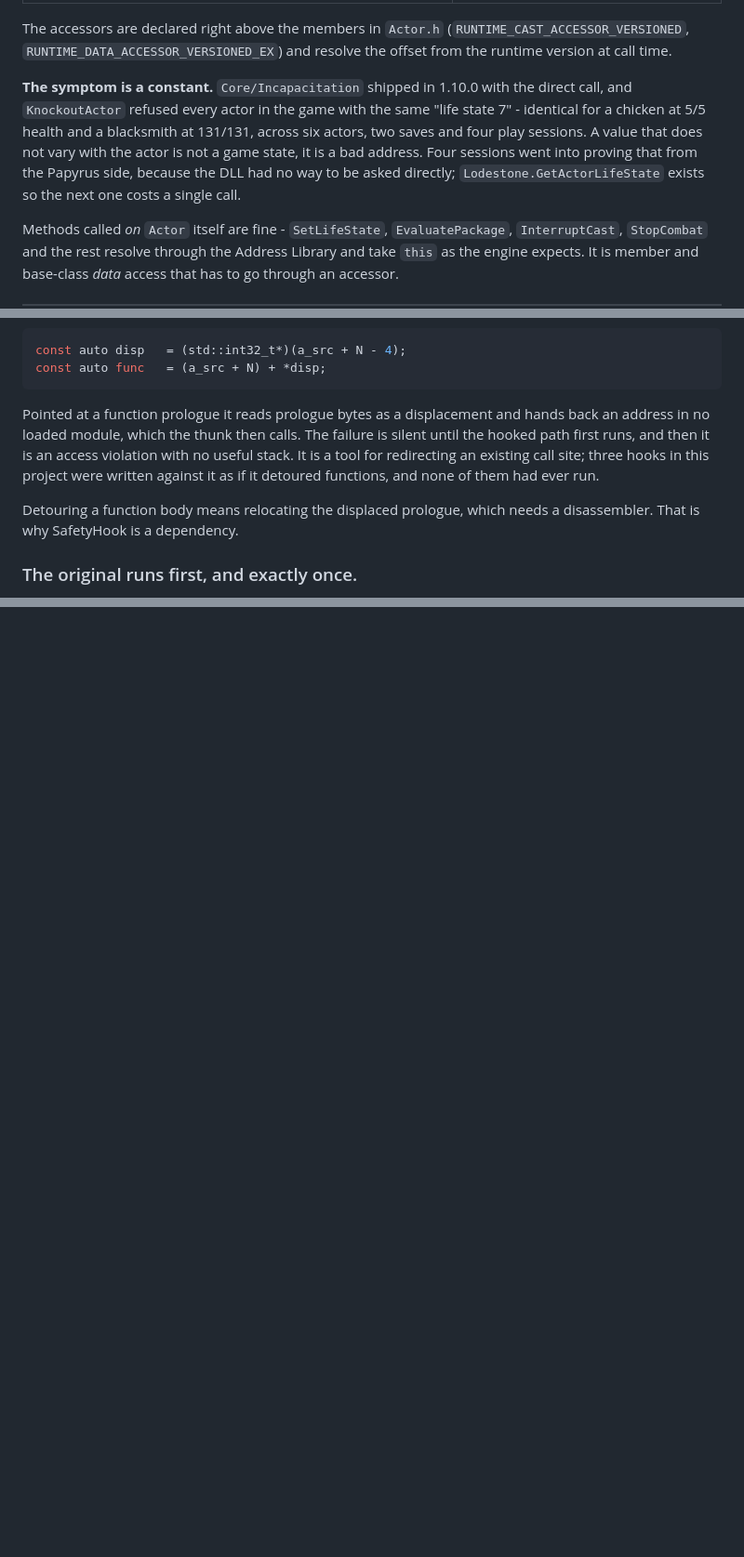
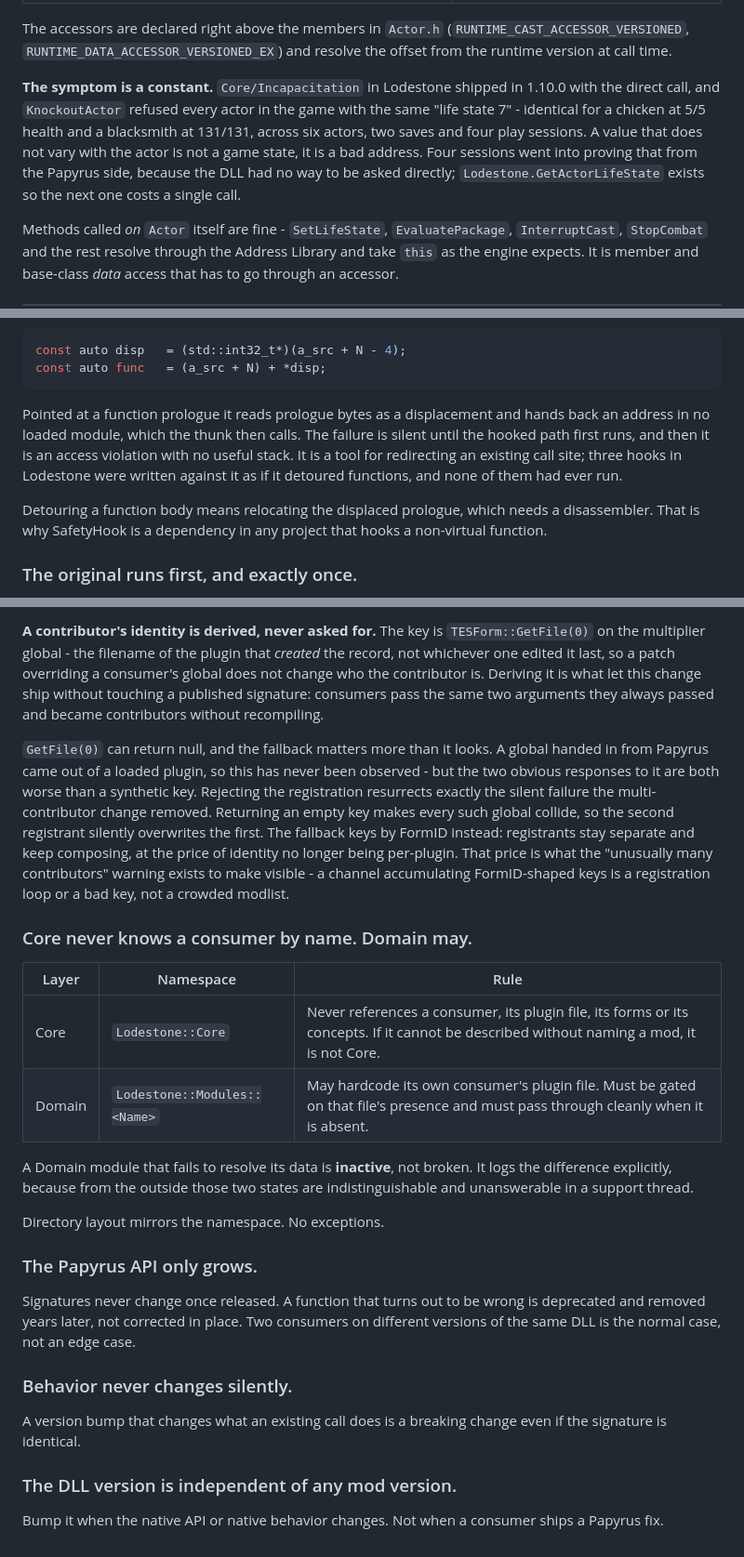
Before and after one commit to pprarj/lodestone, a Markdown page: CONVENTIONS.md, 3 parts joined by grey strips. Shown at 93% size. Drawn GitHub-style; blank space fills up the shorter version.

````diff
--- a/CONVENTIONS.md
+++ b/CONVENTIONS.md
@@ -77,7 +91,7 @@ So `a_actor->GetLifeState()` compiles, links, and reads a wrong address. Nothing
 
 The accessors are declared right above the members in `Actor.h` (`RUNTIME_CAST_ACCESSOR_VERSIONED`, `RUNTIME_DATA_ACCESSOR_VERSIONED_EX`) and resolve the offset from the runtime version at call time.
 
-**The symptom is a constant.** `Core/Incapacitation` shipped in 1.10.0 with the direct call, and `KnockoutActor` refused every actor in the game with the same "life state 7" - identical for a chicken at 5/5 health and a blacksmith at 131/131, across six actors, two saves and four play sessions. A value that does not vary with the actor is not a game state, it is a bad address. Four sessions went into proving that from the Papyrus side, because the DLL had no way to be asked directly; `Lodestone.GetActorLifeState` exists so the next one costs a single call.
+**The symptom is a constant.** `Core/Incapacitation` in Lodestone shipped in 1.10.0 with the direct call, and `KnockoutActor` refused every actor in the game with the same "life state 7" - identical for a chicken at 5/5 health and a blacksmith at 131/131, across six actors, two saves and four play sessions. A value that does not vary with the actor is not a game state, it is a bad address. Four sessions went into proving that from the Papyrus side, because the DLL had no way to be asked directly; `Lodestone.GetActorLifeState` exists so the next one costs a single call.
 
 Methods called *on* `Actor` itself are fine - `SetLifeState`, `EvaluatePackage`, `InterruptCast`, `StopCombat` and the rest resolve through the Address Library and take `this` as the engine expects. It is member and base-class *data* access that has to go through an accessor.
 
@@ -99,9 +113,9 @@ const auto disp   = (std::int32_t*)(a_src + N - 4);
 const auto func   = (a_src + N) + *disp;
 ```
 
-Pointed at a function prologue it reads prologue bytes as a displacement and hands back an address in no loaded module, which the thunk then calls. The failure is silent until the hooked path first runs, and then it is an access violation with no useful stack. It is a tool for redirecting an existing call site; three hooks in this project were written against it as if it detoured functions, and none of them had ever run.
+Pointed at a function prologue it reads prologue bytes as a displacement and hands back an address in no loaded module, which the thunk then calls. The failure is silent until the hooked path first runs, and then it is an access violation with no useful stack. It is a tool for redirecting an existing call site; three hooks in Lodestone were written against it as if it detoured functions, and none of them had ever run.
 
-Detouring a function body means relocating the displaced prologue, which needs a disassembler. That is why SafetyHook is a dependency.
+Detouring a function body means relocating the displaced prologue, which needs a disassembler. That is why SafetyHook is a dependency in any project that hooks a non-virtual function.
 
 ### The original runs first, and exactly once.
 
@@ -169,0 +248,26 @@ This is not style. Non-ASCII characters cause encoding failures inside the game,
+**A contributor's identity is derived, never asked for.** The key is `TESForm::GetFile(0)` on the multiplier global - the filename of the plugin that *created* the record, not whichever one edited it last, so a patch overriding a consumer's global does not change who the contributor is. Deriving it is what let this change ship without touching a published signature: consumers pass the same two arguments they always passed and became contributors without recompiling.
+
+`GetFile(0)` can return null, and the fallback matters more than it looks. A global handed in from Papyrus came out of a loaded plugin, so this has never been observed - but the two obvious responses to it are both worse than a synthetic key. Rejecting the registration resurrects exactly the silent failure the multi-contributor change removed. Returning an empty key makes every such global collide, so the second registrant silently overwrites the first. The fallback keys by FormID instead: registrants stay separate and keep composing, at the price of identity no longer being per-plugin. That price is what the "unusually many contributors" warning exists to make visible - a channel accumulating FormID-shaped keys is a registration loop or a bad key, not a crowded modlist.
+
+### Core never knows a consumer by name. Domain may.
+
+| Layer | Namespace | Rule |
+| ----- | --------- | ---- |
+| Core | `Lodestone::Core` | Never references a consumer, its plugin file, its forms or its concepts. If it cannot be described without naming a mod, it is not Core. |
+| Domain | `Lodestone::Modules::<Name>` | May hardcode its own consumer's plugin file. Must be gated on that file's presence and must pass through cleanly when it is absent. |
+
+A Domain module that fails to resolve its data is **inactive**, not broken. It logs the difference explicitly, because from the outside those two states are indistinguishable and unanswerable in a support thread.
+
+Directory layout mirrors the namespace. No exceptions.
+
+### The Papyrus API only grows.
+
+Signatures never change once released. A function that turns out to be wrong is deprecated and removed years later, not corrected in place. Two consumers on different versions of the same DLL is the normal case, not an edge case.
+
+### Behavior never changes silently.
+
+A version bump that changes what an existing call does is a breaking change even if the signature is identical.
+
+### The DLL version is independent of any mod version.
+
+Bump it when the native API or native behavior changes. Not when a consumer ships a Papyrus fix.
````
Also changed, not shown: other parts of CONVENTIONS.md (+124 -46 lines).
